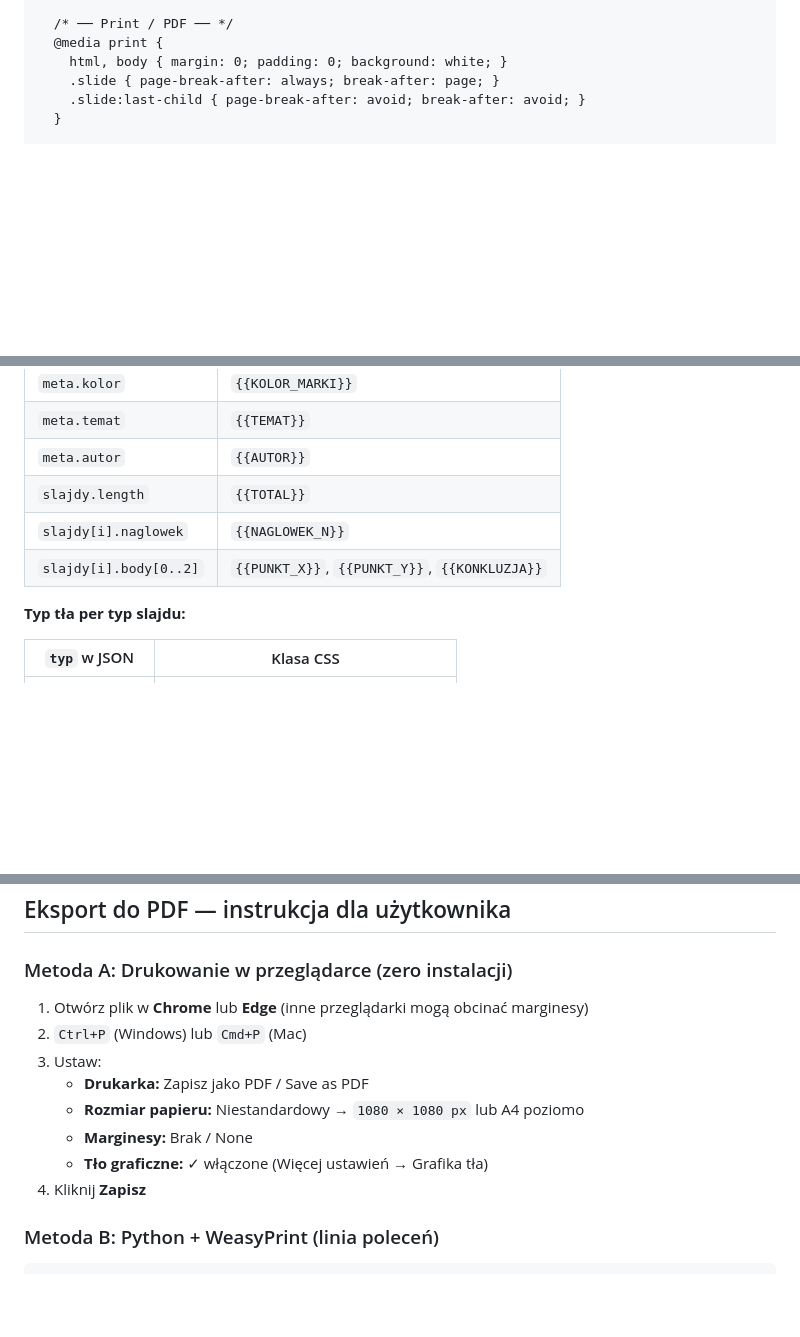
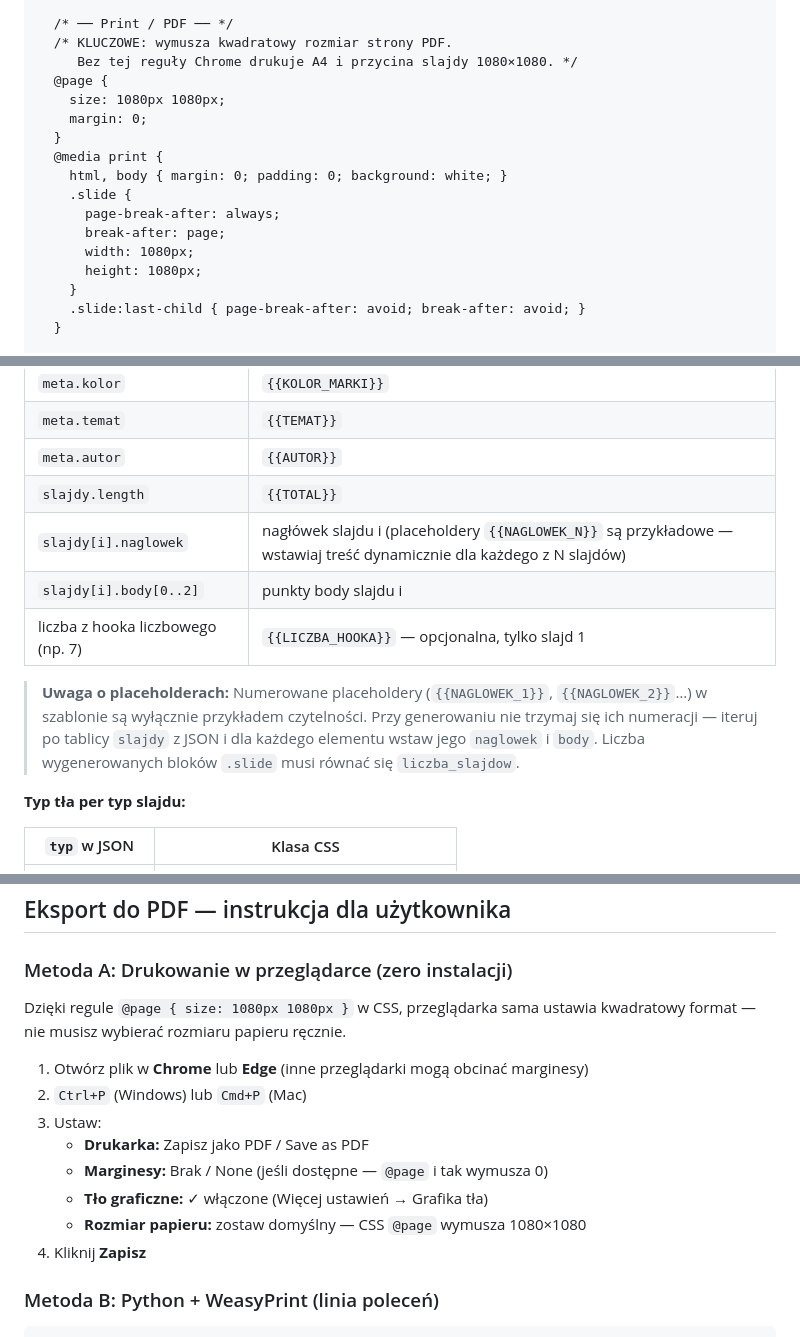
Before and after one commit to Jawol2/Mentor, a Markdown page: references/render.md, 3 parts joined by grey strips. Drawn GitHub-style; blank space fills up the shorter version.

```diff
--- a/references/render.md
+++ b/references/render.md
@@ -154,9 +156,20 @@ Wstaw poniższy kod jako strukturę pliku. Wypełnij `SLAJDY` na podstawie specy
   .slide.brand .cta-btn { background: #fff; color: var(--brand); }
 
   /* ── Print / PDF ── */
+  /* KLUCZOWE: wymusza kwadratowy rozmiar strony PDF.
+     Bez tej reguły Chrome drukuje A4 i przycina slajdy 1080×1080. */
+  @page {
+    size: 1080px 1080px;
+    margin: 0;
+  }
   @media print {
     html, body { margin: 0; padding: 0; background: white; }
-    .slide { page-break-after: always; break-after: page; }
+    .slide {
+      page-break-after: always;
+      break-after: page;
+      width: 1080px;
+      height: 1080px;
+    }
     .slide:last-child { page-break-after: avoid; break-after: avoid; }
   }
 
@@ -260,8 +275,11 @@ Przy generowaniu pliku HTML ze specyfikacji JSON zastosuj to mapowanie:
 | `meta.temat` | `{{TEMAT}}` |
 | `meta.autor` | `{{AUTOR}}` |
 | `slajdy.length` | `{{TOTAL}}` |
-| `slajdy[i].naglowek` | `{{NAGLOWEK_N}}` |
-| `slajdy[i].body[0..2]` | `{{PUNKT_X}}`, `{{PUNKT_Y}}`, `{{KONKLUZJA}}` |
+| `slajdy[i].naglowek` | nagłówek slajdu i (placeholdery `{{NAGLOWEK_N}}` są przykładowe — wstawiaj treść dynamicznie dla każdego z N slajdów) |
+| `slajdy[i].body[0..2]` | punkty body slajdu i |
+| liczba z hooka liczbowego (np. 7) | `{{LICZBA_HOOKA}}` — opcjonalna, tylko slajd 1 |
+
+> **Uwaga o placeholderach:** Numerowane placeholdery (`{{NAGLOWEK_1}}`, `{{NAGLOWEK_2}}`…) w szablonie są wyłącznie przykładem czytelności. Przy generowaniu nie trzymaj się ich numeracji — iteruj po tablicy `slajdy` z JSON i dla każdego elementu wstaw jego `naglowek` i `body`. Liczba wygenerowanych bloków `.slide` musi równać się `liczba_slajdow`.
 
 **Typ tła per typ slajdu:**
 
@@ -280,13 +298,15 @@ Przy generowaniu pliku HTML ze specyfikacji JSON zastosuj to mapowanie:
 
 ### Metoda A: Drukowanie w przeglądarce (zero instalacji)
 
+Dzięki regule `@page { size: 1080px 1080px }` w CSS, przeglądarka sama ustawia kwadratowy format — nie musisz wybierać rozmiaru papieru ręcznie.
+
 1. Otwórz plik w **Chrome** lub **Edge** (inne przeglądarki mogą obcinać marginesy)
 2. `Ctrl+P` (Windows) lub `Cmd+P` (Mac)
 3. Ustaw:
    - **Drukarka:** Zapisz jako PDF / Save as PDF
-   - **Rozmiar papieru:** Niestandardowy → `1080 × 1080 px` lub A4 poziomo
-   - **Marginesy:** Brak / None
+   - **Marginesy:** Brak / None (jeśli dostępne — `@page` i tak wymusza 0)
    - **Tło graficzne:** ✓ włączone (Więcej ustawień → Grafika tła)
+   - **Rozmiar papieru:** zostaw domyślny — CSS `@page` wymusza 1080×1080
 4. Kliknij **Zapisz**
 
 ### Metoda B: Python + WeasyPrint (linia poleceń)
```
Also changed, not shown: other parts of references/render.md (+6 -2 lines), .claude/commands/linkedin-carousel.md (+21 -13 lines), gpt/knowledge/instrukcje.md (+8 -6 lines).
